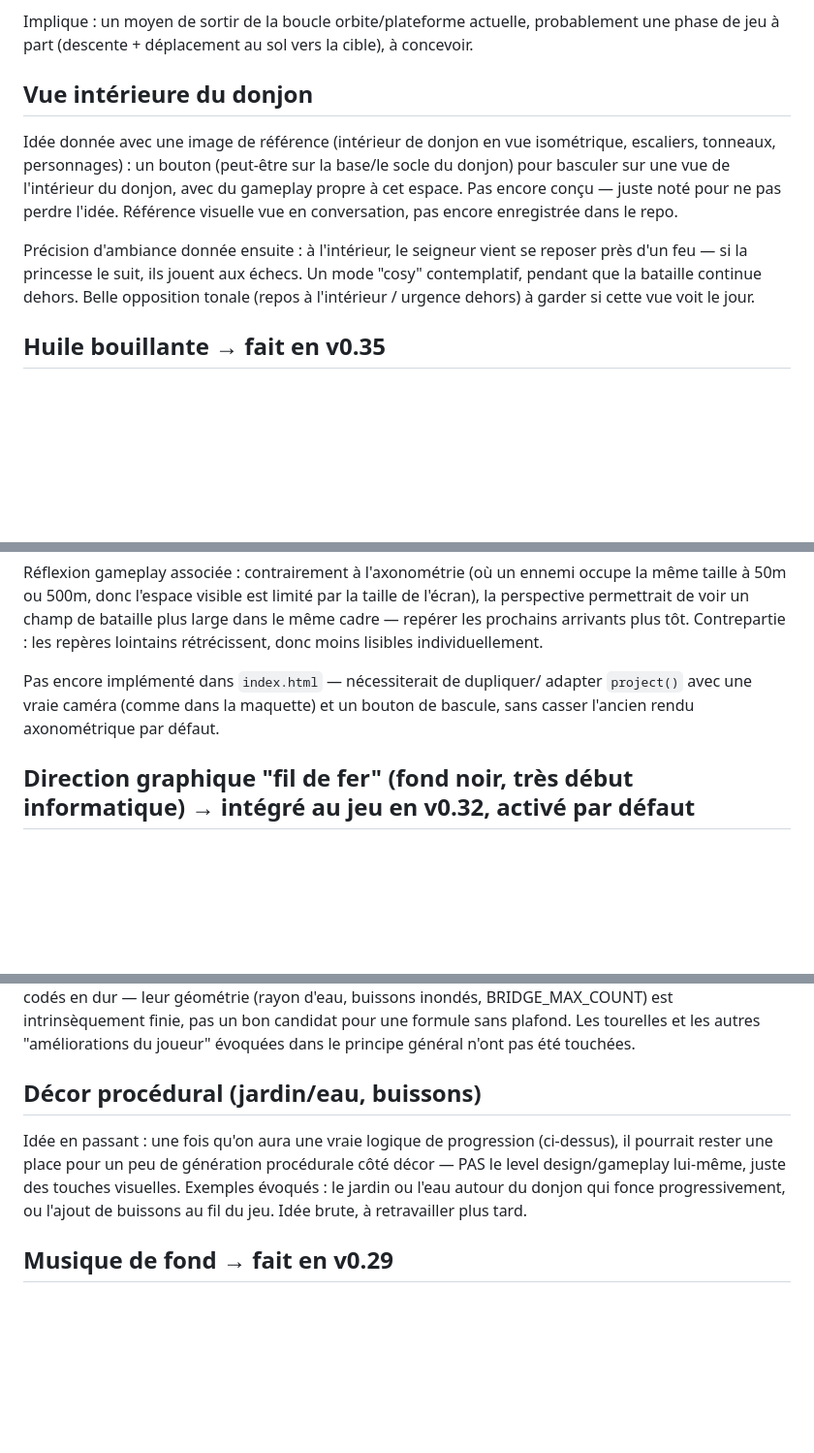
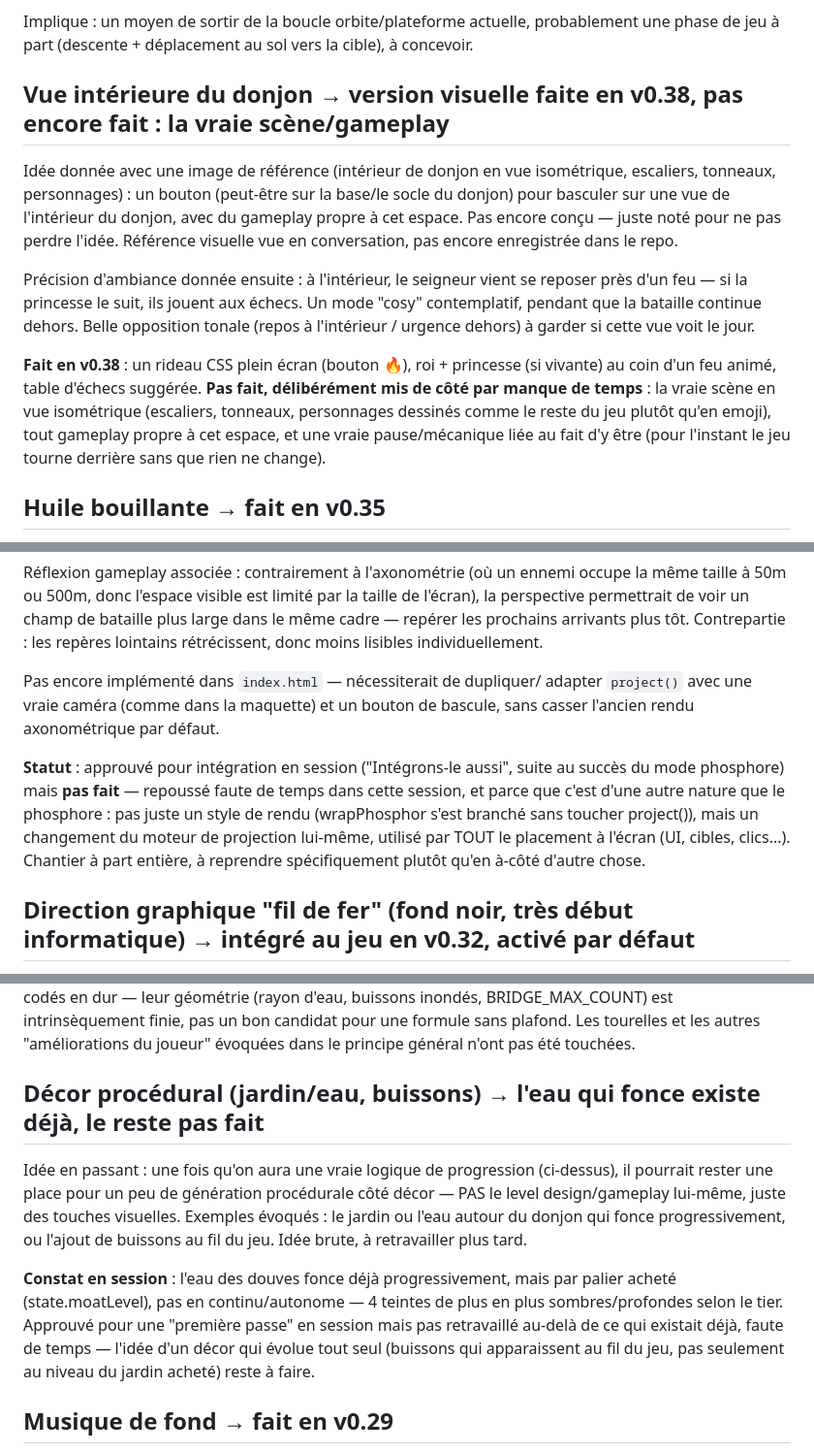
Before and after one commit to PierreMillon/Bastion-Orbit, a Markdown page: BACKLOG.md, 3 parts joined by grey strips. Shown at 97% size. Rendered like a GitHub page; blank space fills up the shorter version.

Commit message:
BACKLOG.md : marque huile/échelle/routes/fausse pub/vue cosy fait, statut honnête sur test perspective et décor procédural
Co-Authored-By: Claude Sonnet 5 <noreply@anthropic.com>
Claude-Session: https://claude.ai/code/session_017rnX3MHJPDYFnLESs67ngJ

```diff
--- a/BACKLOG.md
+++ b/BACKLOG.md
@@ -34,7 +34,7 @@ Implique : un moyen de sortir de la boucle orbite/plateforme actuelle,
 probablement une phase de jeu à part (descente + déplacement au sol vers
 la cible), à concevoir.
 
-## Vue intérieure du donjon
+## Vue intérieure du donjon → version visuelle faite en v0.38, pas encore fait : la vraie scène/gameplay
 
 Idée donnée avec une image de référence (intérieur de donjon en vue
 isométrique, escaliers, tonneaux, personnages) : un bouton (peut-être sur
@@ -48,6 +48,14 @@ reposer près d'un feu — si la princesse le suit, ils jouent aux échecs.
 Un mode "cosy" contemplatif, pendant que la bataille continue dehors.
 Belle opposition tonale (repos à l'intérieur / urgence dehors) à garder
 si cette vue voit le jour.
+
+**Fait en v0.38** : un rideau CSS plein écran (bouton 🔥), roi + princesse
+(si vivante) au coin d'un feu animé, table d'échecs suggérée. **Pas fait,
+délibérément mis de côté par manque de temps** : la vraie scène en vue
+isométrique (escaliers, tonneaux, personnages dessinés comme le reste du
+jeu plutôt qu'en emoji), tout gameplay propre à cet espace, et une vraie
+pause/mécanique liée au fait d'y être (pour l'instant le jeu tourne
+derrière sans que rien ne change).
 
 ## Huile bouillante → fait en v0.35
 
@@ -378,6 +386,15 @@ Pas encore implémenté dans `index.html` — nécessiterait de dupliquer/
 adapter `project()` avec une vraie caméra (comme dans la maquette) et un
 bouton de bascule, sans casser l'ancien rendu axonométrique par défaut.
 
+**Statut** : approuvé pour intégration en session ("Intégrons-le aussi",
+suite au succès du mode phosphore) mais **pas fait** — repoussé faute de
+temps dans cette session, et parce que c'est d'une autre nature que le
+phosphore : pas juste un style de rendu (wrapPhosphor s'est branché sans
+toucher project()), mais un changement du moteur de projection lui-même,
+utilisé par TOUT le placement à l'écran (UI, cibles, clics...). Chantier
+à part entière, à reprendre spécifiquement plutôt qu'en à-côté d'autre
+chose.
+
 ## Direction graphique "fil de fer" (fond noir, très début informatique) → intégré au jeu en v0.32, activé par défaut
 
 Repéré sur une maquette de comparaison de perspective (fond noir, formes
@@ -472,7 +489,7 @@ BRIDGE_MAX_COUNT) est intrinsèquement finie, pas un bon candidat pour une
 formule sans plafond. Les tourelles et les autres "améliorations du
 joueur" évoquées dans le principe général n'ont pas été touchées.
 
-## Décor procédural (jardin/eau, buissons)
+## Décor procédural (jardin/eau, buissons) → l'eau qui fonce existe déjà, le reste pas fait
 
 Idée en passant : une fois qu'on aura une vraie logique de progression
 (ci-dessus), il pourrait rester une place pour un peu de génération
@@ -480,6 +497,14 @@ procédurale côté décor — PAS le level design/gameplay lui-même, juste
 des touches visuelles. Exemples évoqués : le jardin ou l'eau autour du
 donjon qui fonce progressivement, ou l'ajout de buissons au fil du jeu.
 Idée brute, à retravailler plus tard.
+
+**Constat en session** : l'eau des douves fonce déjà progressivement,
+mais par palier acheté (state.moatLevel), pas en continu/autonome — 4
+teintes de plus en plus sombres/profondes selon le tier. Approuvé pour
+une "première passe" en session mais pas retravaillé au-delà de ce qui
+existait déjà, faute de temps — l'idée d'un décor qui évolue tout seul
+(buissons qui apparaissent au fil du jeu, pas seulement au niveau du
+jardin acheté) reste à faire.
 
 ## Musique de fond → fait en v0.29
 
```
